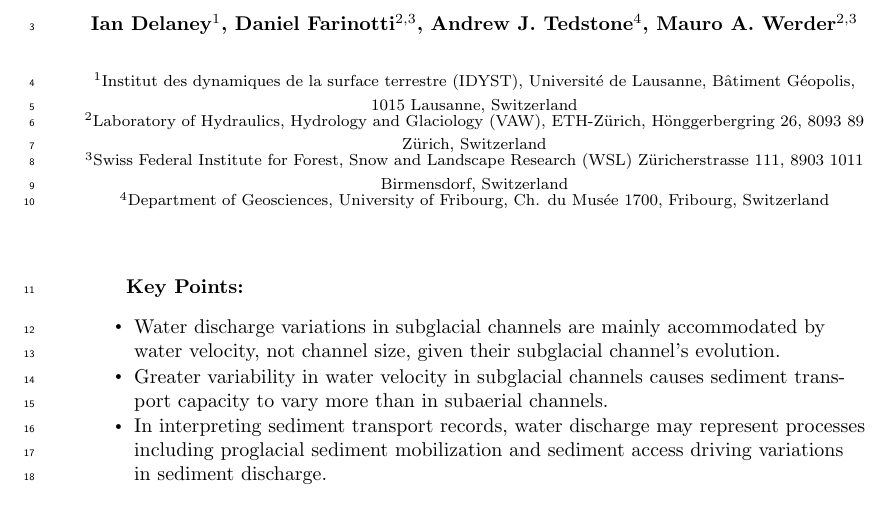
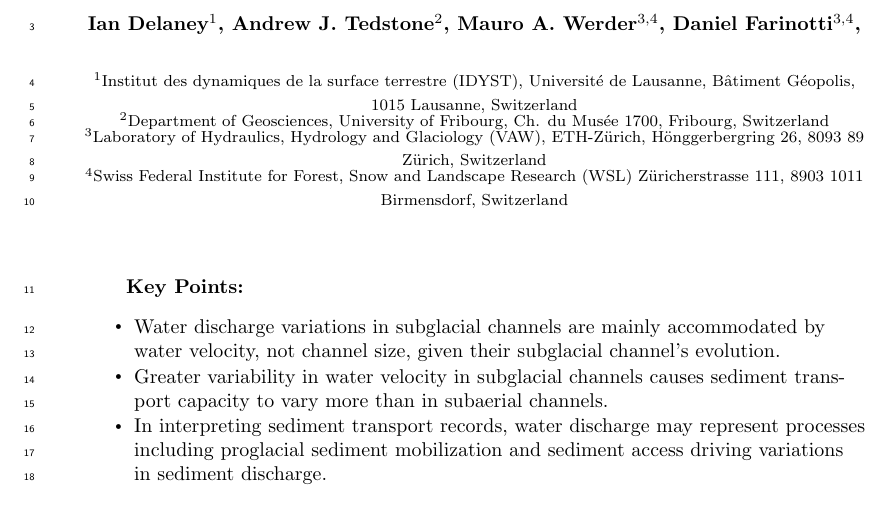
Before and after one commit to IanAdel/variability, a LaTeX document (Delaneyetal2023b.tex): part of page 1 of 21, cut at the place of the change. Compiled offline with pdfLaTeX.

Commit message:
Draft to pass around

```diff
--- a/Delaneyetal2023b.tex
+++ b/Delaneyetal2023b.tex
@@ -56,12 +56,13 @@
 \title{Water discharge quantity has a variable impact on sediment transport capacity in subglacial channels}
 
 
-\authors{Ian Delaney\affil{1},  Daniel Farinotti\affil{2,3},  Andrew J. Tedstone\affil{4},   Mauro A. Werder\affil{2,3}}
+\authors{Ian Delaney\affil{1},  Andrew J. Tedstone\affil{2},   Mauro A. Werder\affil{3,4},  Daniel Farinotti\affil{3,4}, }
 
 \affiliation{1}{Institut des dynamiques de la surface terrestre (IDYST), Universit\'{e} de Lausanne, B\^{a}timent G\'{e}opolis, 1015 Lausanne, Switzerland}
-\affiliation{2}{Laboratory of Hydraulics, Hydrology and Glaciology (VAW), ETH-Z\"urich, H\"onggerbergring 26, 8093 89 Z\"urich, Switzerland}
-\affiliation{3}{Swiss Federal Institute for Forest, Snow and Landscape Research (WSL) Z\"uricherstrasse 111, 8903 1011 Birmensdorf, Switzerland}
-\affiliation{4}{Department of Geosciences, University of Fribourg, Ch. du Musée 1700, Fribourg, Switzerland}
+\affiliation{2}{Department of Geosciences, University of Fribourg, Ch. du Musée 1700, Fribourg, Switzerland}
+\affiliation{3}{Laboratory of Hydraulics, Hydrology and Glaciology (VAW), ETH-Z\"urich, H\"onggerbergring 26, 8093 89 Z\"urich, Switzerland}
+\affiliation{4}{Swiss Federal Institute for Forest, Snow and Landscape Research (WSL) Z\"uricherstrasse 111, 8903 1011 Birmensdorf, Switzerland}
+
 
 \correspondingauthor{Ian Delaney}{ianarburua.delaney@unil.ch}
 
```
